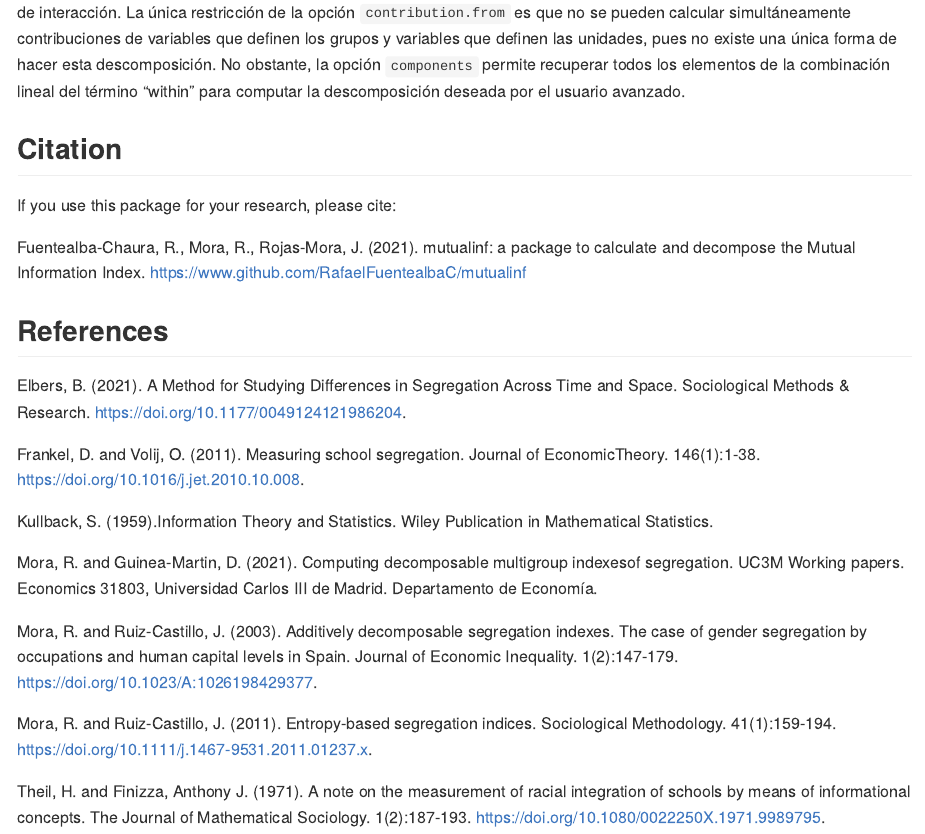
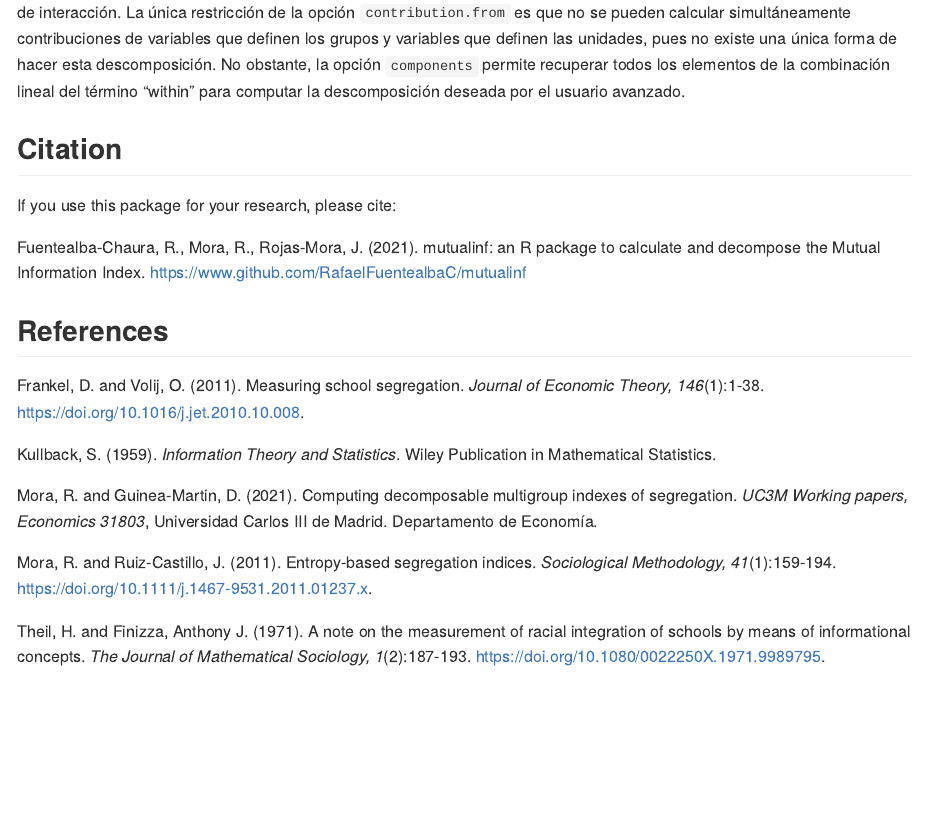
Before and after one commit to RafaelFuentealbaC/mutualinf, an R Markdown document (README.Rmd): the page in a window 1100 px wide, from 6200 px down. The pictures show the output file README.md that the author committed with the source, drawn offline in the style of GitHub; long lines of code are wrapped; badge pictures from the web are left out.

```diff
--- a/README.Rmd
+++ b/README.Rmd
@@ -173,21 +173,17 @@
 
 If you use this package for your research, please cite:
 
-Fuentealba-Chaura, R., Mora, R., Rojas-Mora, J. (2021). mutualinf: a package to calculate and decompose the Mutual Information Index. https://www.github.com/RafaelFuentealbaC/mutualinf
+Fuentealba-Chaura, R., Mora, R., Rojas-Mora, J. (2021). mutualinf: an R package to calculate and decompose the Mutual Information Index. https://www.github.com/RafaelFuentealbaC/mutualinf
 
 
 ## References
 
-Elbers, B. (2021). A Method for Studying Differences in Segregation Across Time and Space. Sociological Methods & Research. https://doi.org/10.1177/0049124121986204.
+Frankel, D. and Volij, O. (2011). Measuring school segregation. <em>Journal of Economic Theory, 146</em>(1):1-38. https://doi.org/10.1016/j.jet.2010.10.008.
 
-Frankel, D. and Volij, O. (2011). Measuring school segregation. Journal of EconomicTheory. 146(1):1-38. https://doi.org/10.1016/j.jet.2010.10.008.
+Kullback, S. (1959). <em>Information Theory and Statistics</em>. Wiley Publication in Mathematical Statistics.
 
-Kullback, S. (1959).Information Theory and Statistics. Wiley Publication in Mathematical Statistics.
+Mora, R. and Guinea-Martin, D. (2021). Computing decomposable multigroup indexes of segregation. <em>UC3M Working papers, Economics 31803</em>, Universidad Carlos III de Madrid. Departamento de Economía.
 
-Mora, R. and Guinea-Martin, D. (2021). Computing decomposable multigroup indexesof segregation. UC3M Working papers. Economics 31803, Universidad Carlos III de Madrid. Departamento de Economía.
+Mora, R. and Ruiz-Castillo, J. (2011). Entropy-based segregation indices. <em>Sociological Methodology, 41</em>(1):159-194. https://doi.org/10.1111/j.1467-9531.2011.01237.x.
 
-Mora, R. and Ruiz-Castillo, J. (2003). Additively decomposable segregation indexes. The case of gender segregation by occupations and human capital levels in Spain. Journal of Economic Inequality. 1(2):147-179. https://doi.org/10.1023/A:1026198429377.
-
-Mora, R. and Ruiz-Castillo, J. (2011). Entropy-based segregation indices. Sociological Methodology. 41(1):159-194. https://doi.org/10.1111/j.1467-9531.2011.01237.x.
-
-Theil, H. and Finizza, Anthony J. (1971). A note on the measurement of racial integration of schools by means of informational concepts. The Journal of Mathematical Sociology. 1(2):187-193. https://doi.org/10.1080/0022250X.1971.9989795.
+Theil, H. and Finizza, Anthony J. (1971). A note on the measurement of racial integration of schools by means of informational concepts. <em>The Journal of Mathematical Sociology, 1</em>(2):187-193. https://doi.org/10.1080/0022250X.1971.9989795.
```
Also changed, not shown: R/Data_Source.R (+10 -14 lines), R/mutual.R (+22 -22 lines), R/prepare_data.R (+3 -3 lines), README.md, 6 other files.
